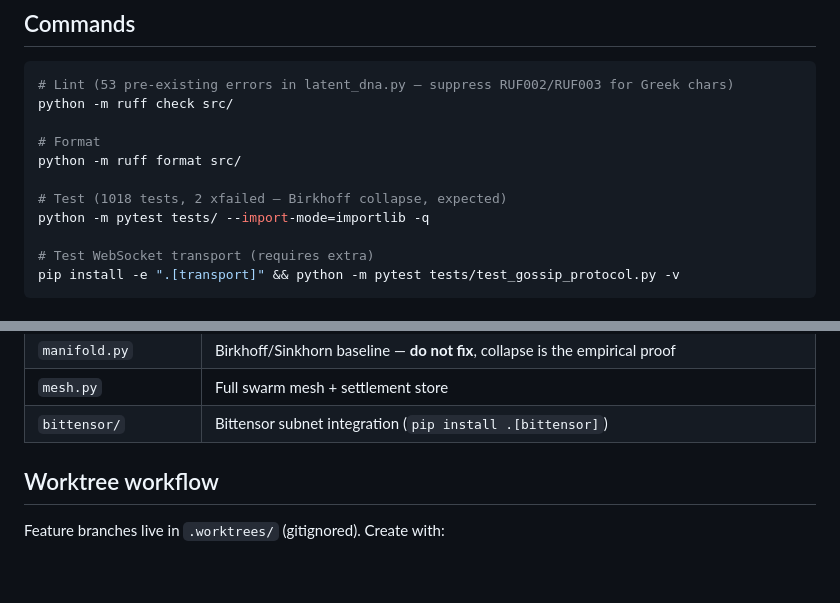
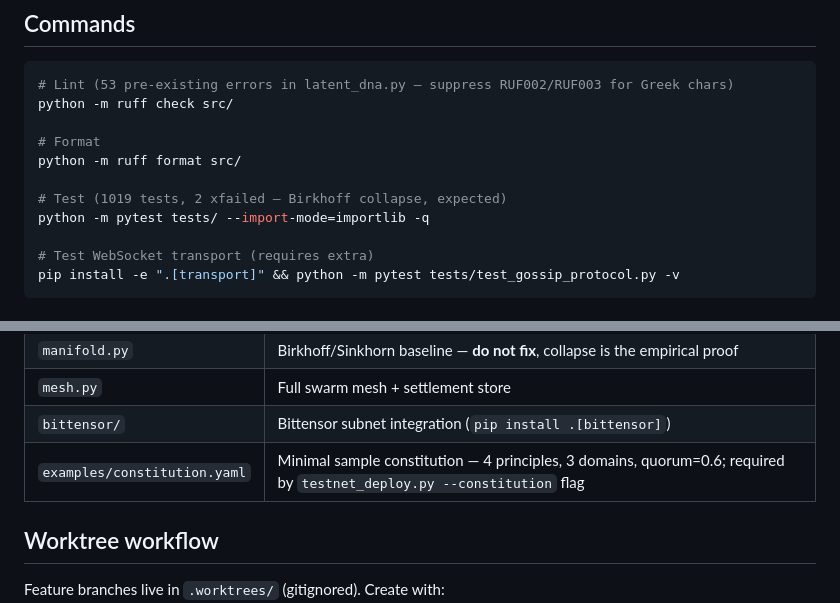
Before and after one commit to dislovelhl/Acgs-Swarm, a Markdown page: CLAUDE.md, 2 parts joined by grey strips. GitHub-like rendering; blank space fills up the shorter version.

Commit message:
docs: sync CLAUDE.md and README for v0.2.0 autoplan changes
- CLAUDE.md: update test count 1018 → 1019
- CLAUDE.md: add examples/constitution.yaml to module map
- README.md: link SECURITY.md in Project Docs section

Co-authored-by: Copilot <223556219+Copilot@users.noreply.github.com>

```diff
--- a/CLAUDE.md
+++ b/CLAUDE.md
@@ -30,7 +30,7 @@ python -m ruff check src/
 # Format
 python -m ruff format src/
 
-# Test (1018 tests, 2 xfailed — Birkhoff collapse, expected)
+# Test (1019 tests, 2 xfailed — Birkhoff collapse, expected)
 python -m pytest tests/ --import-mode=importlib -q
 
 # Test WebSocket transport (requires extra)
@@ -51,6 +51,7 @@ pip install -e ".[transport]" && python -m pytest tests/test_gossip_protocol.py
 | `manifold.py` | Birkhoff/Sinkhorn baseline — **do not fix**, collapse is the empirical proof |
 | `mesh.py` | Full swarm mesh + settlement store |
 | `bittensor/` | Bittensor subnet integration (`pip install .[bittensor]`) |
+| `examples/constitution.yaml` | Minimal sample constitution — 4 principles, 3 domains, quorum=0.6; required by `testnet_deploy.py --constitution` flag |
 
 ## Worktree workflow
 
```
Also changed, not shown: README.md (+1 -0 lines).
